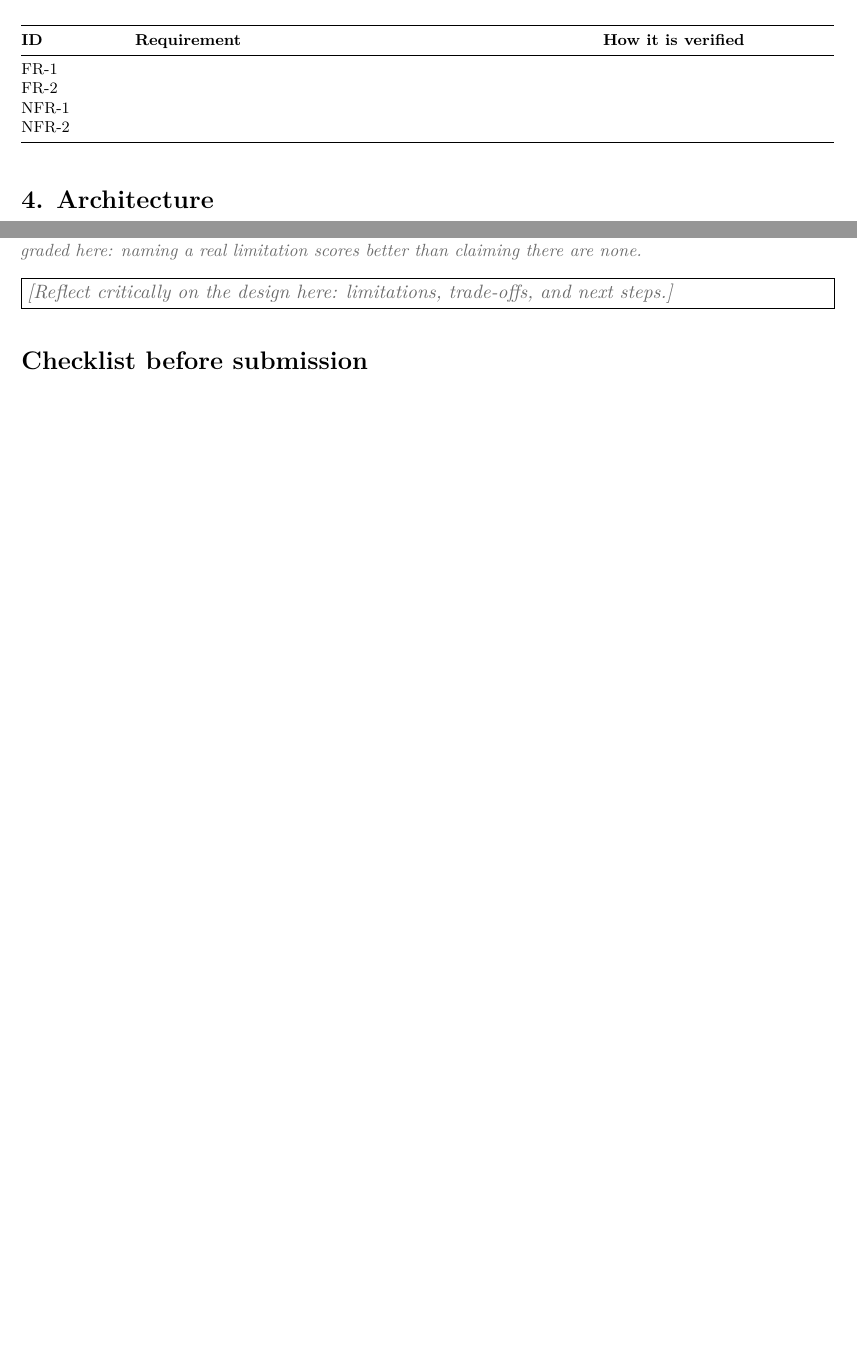
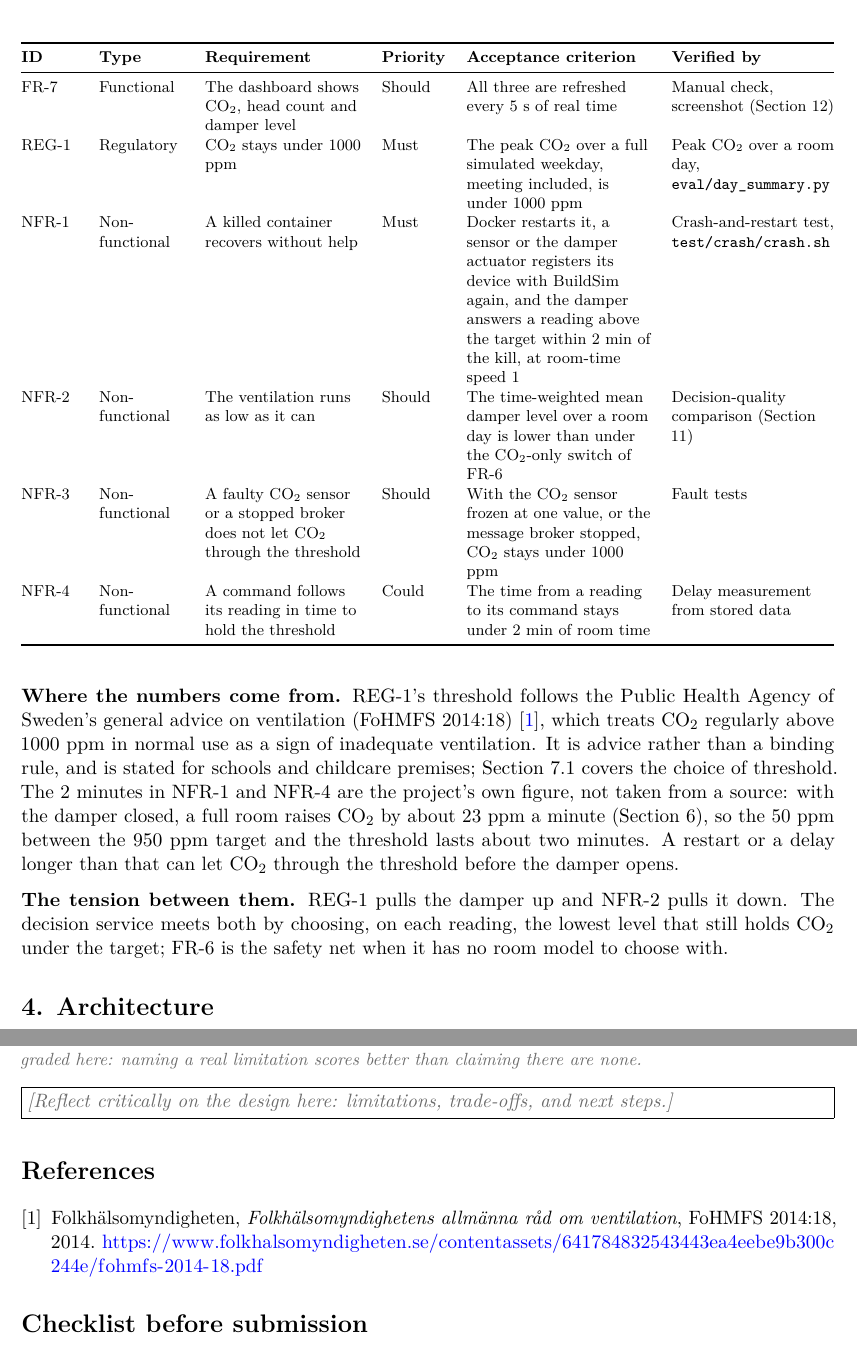
Before and after one commit to OscarEngelmark/smart-ventilation, a LaTeX document (latex/report/report.tex): two parts of pages 3 and 7 of 7 before the commit and two parts of pages 4 and 8 of 8 after it, joined at a grey line, cut at the place of the change, the shorter picture padded with empty space. Compiled offline with pdfLaTeX.

Commit message:
Write report section 3, requirements
Write latex/report/report.tex section 3: the twelve requirements with
type, priority, acceptance criterion and verifying test; add a reference
list; name the room-model service in section 2.

Rename the container in diagrams/container.d2 to "Room-model service",
so "room model" means only the learned rates.

Log the rename, NFR-4's derived limit and the decision-quality metric in
project_notes.md, and match its NFR-2 and NFR-4 rows to the report.

Close row 19's open decision in working_plan.md.

```diff
--- a/latex/report/report.tex
+++ b/latex/report/report.tex
@@ -230,6 +230,3 @@ learns the room's response from its own stored data (Section 7.1).
 
 \section{3. Requirements}
 
-\guidance{List functional and non-functional requirements with stable IDs, so each
-can be traced to a test in the test plan and to results in the evaluation. Keep them
-verifiable (avoid ``fast'' or ``reliable'' without a number).}
@@ -237,12 +251,13 @@ verifiable (avoid ``fast'' or ``reliable'' without a number).}
+{\small
 \begin{longtable}[]{@{}
-  >{\raggedright\arraybackslash}p{(\columnwidth - 4\tabcolsep) * \real{0.12}}
-  >{\raggedright\arraybackslash}p{(\columnwidth - 4\tabcolsep) * \real{0.58}}
-  >{\raggedright\arraybackslash}p{(\columnwidth - 4\tabcolsep) * \real{0.30}}@{}}
+  >{\raggedright\arraybackslash}p{(\columnwidth - 10\tabcolsep) * \real{0.08}}
+  >{\raggedright\arraybackslash}p{(\columnwidth - 10\tabcolsep) * \real{0.12}}
+  >{\raggedright\arraybackslash}p{(\columnwidth - 10\tabcolsep) * \real{0.22}}
+  >{\raggedright\arraybackslash}p{(\columnwidth - 10\tabcolsep) * \real{0.09}}
+  >{\raggedright\arraybackslash}p{(\columnwidth - 10\tabcolsep) * \real{0.26}}
+  >{\raggedright\arraybackslash}p{(\columnwidth - 10\tabcolsep) * \real{0.23}}@{}}
 \toprule
-\textbf{ID} & \textbf{Requirement} & \textbf{How it is verified} \\
+\textbf{ID} & \textbf{Type} & \textbf{Requirement} & \textbf{Priority}
+& \textbf{Acceptance criterion} & \textbf{Verified by} \\
 \midrule
 \endhead
-FR-1 & & \\
-FR-2 & & \\
-NFR-1 & & \\
-NFR-2 & & \\
@@ -249,5 +290,45 @@ NFR-2 & & \\
+FR-7 & Functional & The dashboard shows CO₂, head count and damper level
+& Should & All three are refreshed every 5 s of real time & Manual check,
+screenshot (Section 12) \\
+\mbox{REG-1} & Regulatory & CO₂ stays under 1000 ppm & Must & The peak CO₂ over
+a full simulated weekday, meeting included, is under 1000 ppm & Peak CO₂
+over a room day, \texttt{eval/day\_summary.py} \\
+NFR-1 & Non-functional & A killed container recovers without help & Must
+& Docker restarts it, a sensor or the damper actuator registers its
+device with BuildSim again, and the damper answers a reading above the
+target within 2 min of the kill, at room-time speed 1 & Crash-and-restart
+test,
+\texttt{test/crash/crash.sh} \\
+NFR-2 & Non-functional & The ventilation runs as low as it can & Should &
+The time-weighted mean damper level over a room day is lower than under
+the CO₂-only switch of FR-6 & Decision-quality comparison (Section 11) \\
+NFR-3 & Non-functional & A faulty CO₂ sensor or a stopped broker does
+not let CO₂ through the threshold & Should & With the CO₂ sensor frozen
+at one value, or the message broker stopped, CO₂ stays under 1000 ppm &
+Fault tests \\
+NFR-4 & Non-functional & A command follows its reading in time to hold
+the threshold & Could & The time from a reading to its command stays
+under 2 min of room time & Delay measurement from stored data \\
 \bottomrule
 \end{longtable}
+}
+
+\textbf{Where the numbers come from.} REG-1's threshold follows the
+Public Health Agency of Sweden's general advice on ventilation
+(FoHMFS 2014:18)~\cite{fohmfs2014}, which treats CO₂ regularly above 1000 ppm in normal
+use as a sign of inadequate ventilation. It is advice rather than a
+binding rule, and is stated for schools and childcare premises; Section
+7.1 covers the choice of threshold. The 2 minutes in NFR-1 and NFR-4
+are the project's own figure, not taken from a source: with the damper
+closed, a full room raises CO₂ by about 23 ppm a minute (Section 6), so
+the 50 ppm between the 950 ppm target and the threshold lasts about two
+minutes. A restart or a delay longer than that can let CO₂ through the
+threshold before the damper opens.
+
+\textbf{The tension between them.} REG-1 pulls the damper up and NFR-2
+pulls it down. The decision service meets both by choosing, on each
+reading, the lowest level that still holds CO₂ under the target; FR-6 is
+the safety net when it has no room model to choose with.
 
 \section{4. Architecture}
 
@@ -424,6 +505,15 @@ than claiming there are none.}
 \fillin{Reflect critically on the design here: limitations, trade-offs, and next
 steps.}
 
+\begin{thebibliography}{9}
+
+\bibitem{fohmfs2014}
+Folkhälsomyndigheten, \emph{Folkhälsomyndighetens allmänna råd om
+ventilation}, FoHMFS 2014:18, 2014.
+\url{https://www.folkhalsomyndigheten.se/contentassets/641784832543443ea4eebe9b300c244e/fohmfs-2014-18.pdf}
+
+\end{thebibliography}
+
 \section{Checklist before submission}
 
 \begin{itemize}
```
Also changed, not shown: project_notes.md (+27 -7 lines), working_plan.md (+1 -1 lines), latex/report/report.tex (47 more changed lines), 1 other file.
